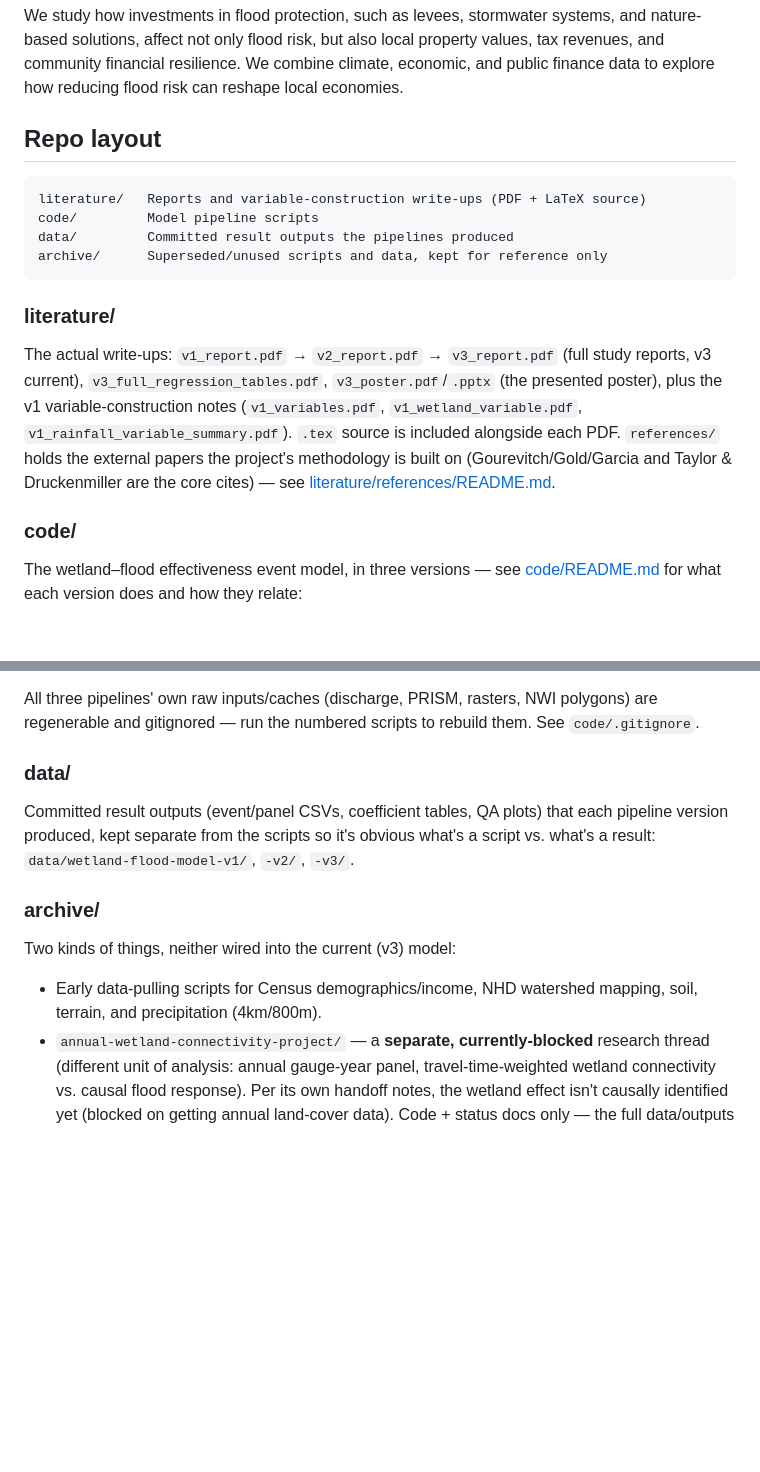
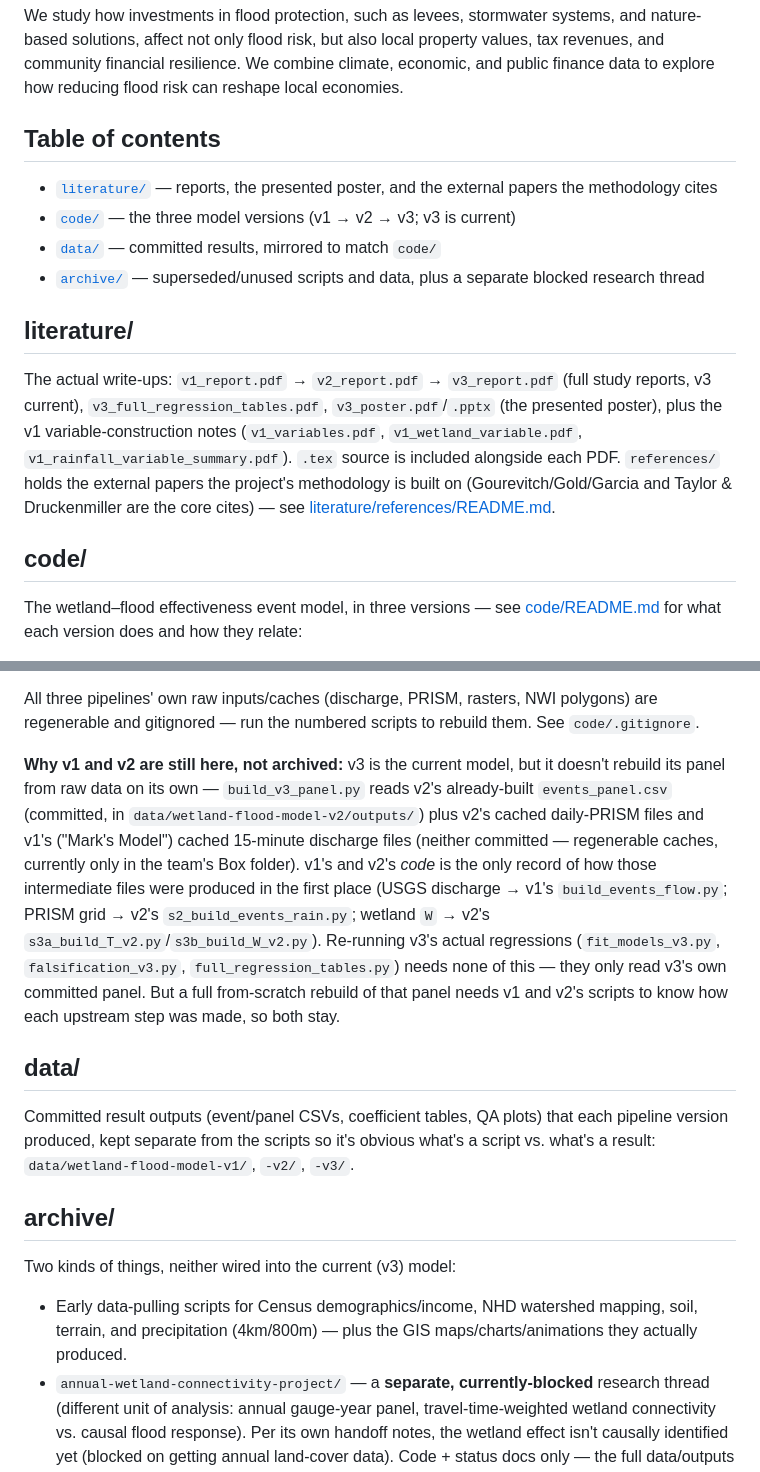
Before and after one commit to nashb04/Climate-Flood-Site-3, a Markdown page: README.md, 2 parts joined by grey strips. Rendered like a GitHub page; blank space fills up the shorter version.

Commit message:
Add table of contents and explain why v1/v2 stay unarchived
v3's panel-build script reads cached intermediate files that only v1
and v2's code explains how to regenerate, so they can't be archived
even though v3 is the current model. Documented that dependency clearly
so it's not mistaken for leftover clutter.

````diff
--- a/README.md
+++ b/README.md
@@ -5,16 +5,16 @@ nature-based solutions, affect not only flood risk, but also local property valu
 revenues, and community financial resilience. We combine climate, economic, and public
 finance data to explore how reducing flood risk can reshape local economies.
 
-## Repo layout
+## Table of contents
 
-```
-literature/   Reports and variable-construction write-ups (PDF + LaTeX source)
-code/         Model pipeline scripts
-data/         Committed result outputs the pipelines produced
-archive/      Superseded/unused scripts and data, kept for reference only
-```
+- [`literature/`](#literature) — reports, the presented poster, and the external papers
+  the methodology cites
+- [`code/`](#code) — the three model versions (v1 → v2 → v3; v3 is current)
+- [`data/`](#data) — committed results, mirrored to match `code/`
+- [`archive/`](#archive) — superseded/unused scripts and data, plus a separate blocked
+  research thread
 
-### literature/
+## literature/
 The actual write-ups: `v1_report.pdf` → `v2_report.pdf` → `v3_report.pdf` (full study
 reports, v3 current), `v3_full_regression_tables.pdf`, `v3_poster.pdf`/`.pptx` (the
 presented poster), plus the v1 variable-construction notes (`v1_variables.pdf`,
@@ -23,7 +23,7 @@ alongside each PDF. `references/` holds the external papers the project's method
 built on (Gourevitch/Gold/Garcia and Taylor & Druckenmiller are the core cites) — see
 [literature/references/README.md](literature/references/README.md).
 
-### code/
+## code/
 The wetland–flood effectiveness event model, in three versions — see
 [code/README.md](code/README.md) for what each version does and how they relate:
 
@@ -51,15 +51,29 @@ All three pipelines' own raw inputs/caches (discharge, PRISM, rasters, NWI polyg
 regenerable and gitignored — run the numbered scripts to rebuild them. See
 `code/.gitignore`.
 
-### data/
+**Why v1 and v2 are still here, not archived:** v3 is the current model, but it doesn't
+rebuild its panel from raw data on its own — `build_v3_panel.py` reads v2's already-built
+`events_panel.csv` (committed, in `data/wetland-flood-model-v2/outputs/`) plus v2's cached
+daily-PRISM files and v1's ("Mark's Model") cached 15-minute discharge files (neither
+committed — regenerable caches, currently only in the team's Box folder). v1's and v2's
+*code* is the only record of how those intermediate files were produced in the first place
+(USGS discharge → v1's `build_events_flow.py`; PRISM grid → v2's `s2_build_events_rain.py`;
+wetland `W` → v2's `s3a_build_T_v2.py`/`s3b_build_W_v2.py`). Re-running v3's actual
+regressions (`fit_models_v3.py`, `falsification_v3.py`, `full_regression_tables.py`)
+needs none of this — they only read v3's own committed panel. But a full from-scratch
+rebuild of that panel needs v1 and v2's scripts to know how each upstream step was made,
+so both stay.
+
+## data/
 Committed result outputs (event/panel CSVs, coefficient tables, QA plots) that each
 pipeline version produced, kept separate from the scripts so it's obvious what's a
 script vs. what's a result: `data/wetland-flood-model-v1/`, `-v2/`, `-v3/`.
 
-### archive/
+## archive/
 Two kinds of things, neither wired into the current (v3) model:
 - Early data-pulling scripts for Census demographics/income, NHD watershed mapping,
-  soil, terrain, and precipitation (4km/800m).
+  soil, terrain, and precipitation (4km/800m) — plus the GIS maps/charts/animations they
+  actually produced.
 - `annual-wetland-connectivity-project/` — a **separate, currently-blocked** research
   thread (different unit of analysis: annual gauge-year panel, travel-time-weighted
   wetland connectivity vs. causal flood response). Per its own handoff notes, the wetland
````
